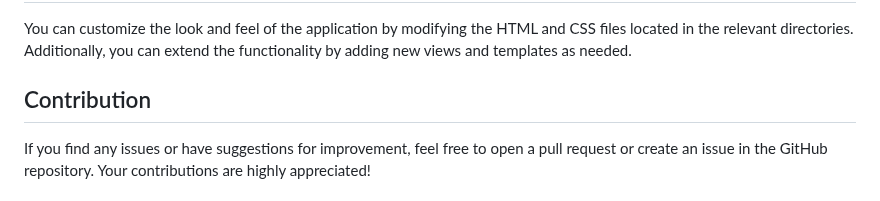
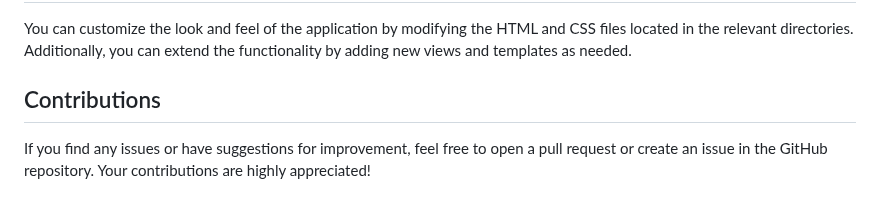
Before and after one commit to kikulwe/authenticate, a Markdown page: README.md, the part around the change. GitHub-like rendering.

```diff
--- a/README.md
+++ b/README.md
@@ -77,7 +77,7 @@ Follow the steps below to set up and run the authentication program locally on y
 
 You can customize the look and feel of the application by modifying the HTML and CSS files located in the relevant directories. Additionally, you can extend the functionality by adding new views and templates as needed.
 
-## Contribution
+## Contributions
 
 If you find any issues or have suggestions for improvement, feel free to open a pull request or create an issue in the GitHub repository. Your contributions are highly appreciated!
 
```
